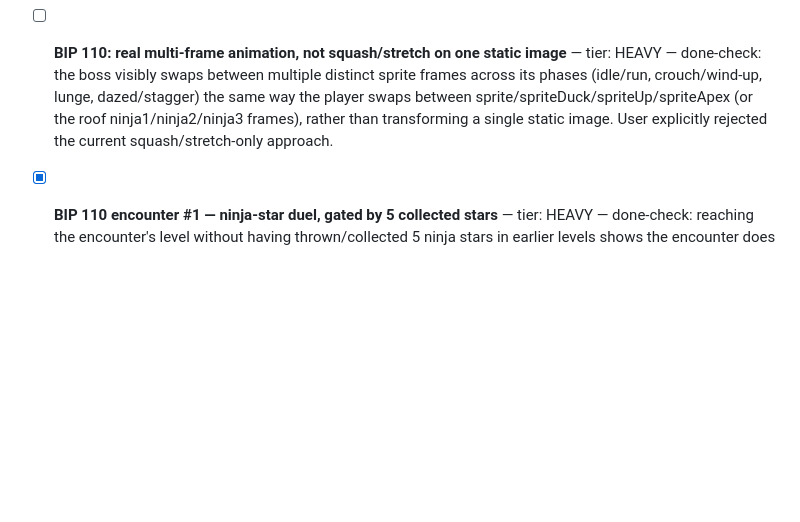
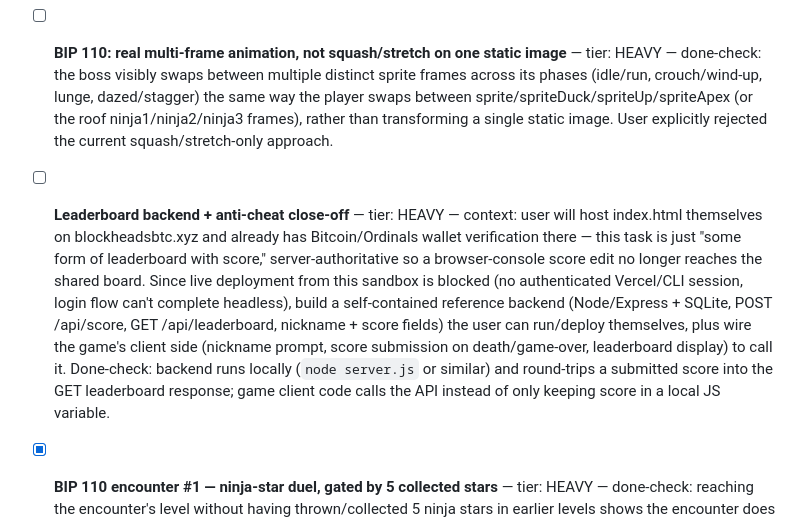
Before and after one commit to aeonnull/Blockloop, a Markdown page: BLOCKLOOP.md, the part around the change. GitHub-like rendering; blank space fills up the shorter version.

Commit message:
Plan: leaderboard backend (Node/Express + SQLite reference impl)

```diff
--- a/BLOCKLOOP.md
+++ b/BLOCKLOOP.md
@@ -9,6 +9,7 @@ Goal: continue building the Blockheads Runner game (index.html).
 - [x] **Rooftop skyline: visible height variation (background art)** — tier: MID — done-check: screenshot of a "roof" zone level (e.g. level 7) shows a clearly jagged/uneven building skyline (varied heights, not a flat repeating silhouette), while ground collision/gameplay is unchanged (purely visual, no physics change). — **PASS**, verified with screenshots (roof vs street), no collision/physics touched. **Superseded by the task below** — user actually wants the running surface itself to change height, not just background buildings.
 - [ ] **Rooftop hopping: the running surface itself changes height** — tier: HEAVY — done-check: in the roof zone, the player's actual path (not background art) visibly rises/falls between rooftop sections of different heights, traversed via jumps (reusing the `plats` standable-platform system), verified by demo-bot successfully crossing without unfair/impossible jumps, and without conflicting with the existing BIP 110 encounters or heart-platform spawns in the same zone.
 - [ ] **BIP 110: real multi-frame animation, not squash/stretch on one static image** — tier: HEAVY — done-check: the boss visibly swaps between multiple distinct sprite frames across its phases (idle/run, crouch/wind-up, lunge, dazed/stagger) the same way the player swaps between sprite/spriteDuck/spriteUp/spriteApex (or the roof ninja1/ninja2/ninja3 frames), rather than transforming a single static image. User explicitly rejected the current squash/stretch-only approach.
+- [ ] **Leaderboard backend + anti-cheat close-off** — tier: HEAVY — context: user will host index.html themselves on blockheadsbtc.xyz and already has Bitcoin/Ordinals wallet verification there — this task is just "some form of leaderboard with score," server-authoritative so a browser-console score edit no longer reaches the shared board. Since live deployment from this sandbox is blocked (no authenticated Vercel/CLI session, login flow can't complete headless), build a self-contained reference backend (Node/Express + SQLite, POST /api/score, GET /api/leaderboard, nickname + score fields) the user can run/deploy themselves, plus wire the game's client side (nickname prompt, score submission on death/game-over, leaderboard display) to call it. Done-check: backend runs locally (`node server.js` or similar) and round-trips a submitted score into the GET leaderboard response; game client code calls the API instead of only keeping score in a local JS variable.
 
 - [x] **BIP 110 encounter #1 — ninja-star duel, gated by 5 collected stars** — tier: HEAVY — done-check: reaching the encounter's level without having thrown/collected 5 ninja stars in earlier levels shows the encounter does NOT trigger (or shows a locked/skip state); with >=5 stars collected, BIP 110 appears as a simpler early duel using the existing star-throw mechanic. No regression to the existing final BIP 110 (level 9) fight. — **PASS**: placed at level 7, gated on new `starsThrown>=5` counter, 1-cycle duel (vs 3 at level 9), verified gate-not-met/gate-met/level-9-regression all correct.
 
```
